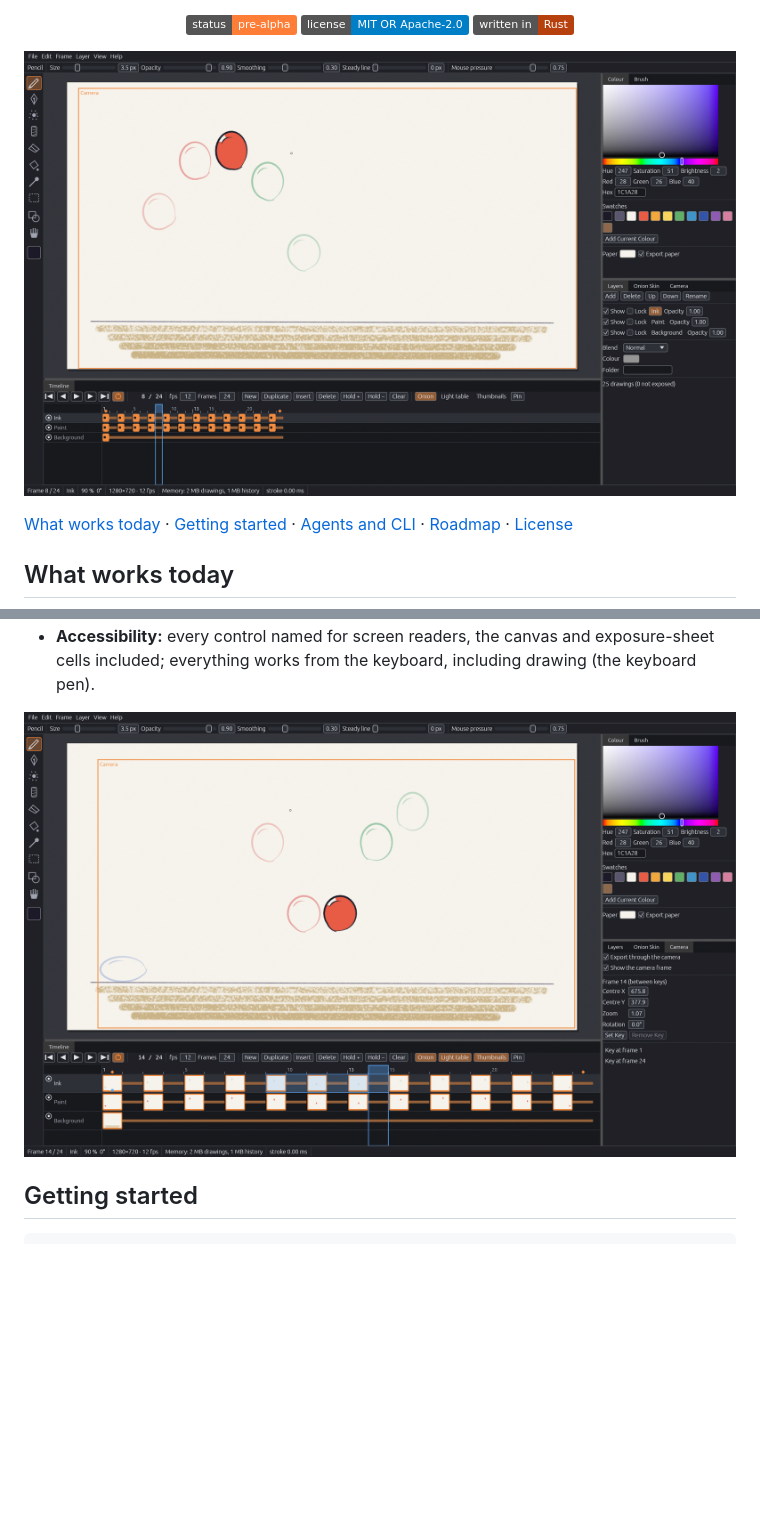
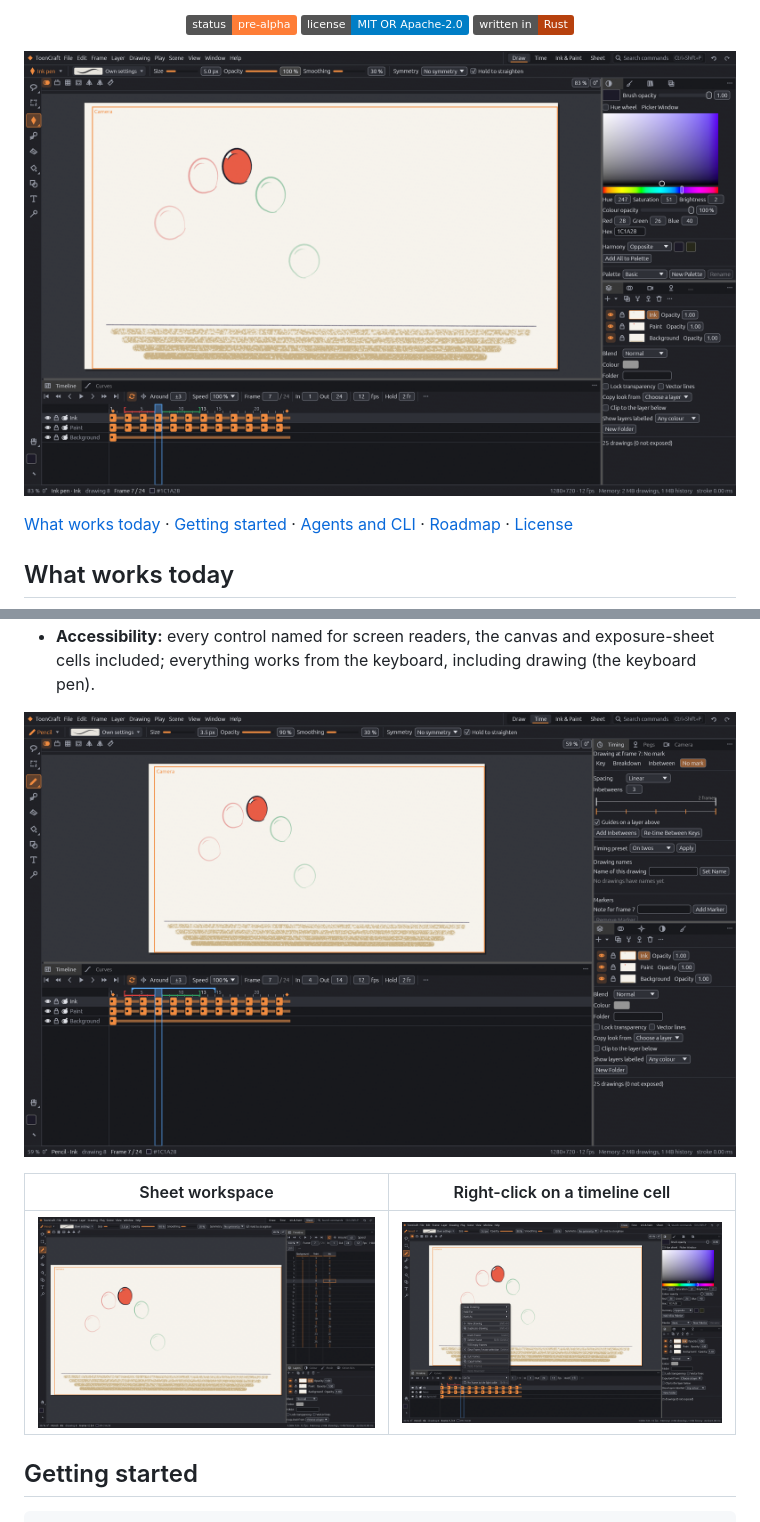
Before and after one commit to XmYx/tooncraft, a Markdown page: README.md, 2 parts joined by grey strips. Drawn GitHub-style; pictures changed too: docs/images/tooncraft-cell-menu.png (added), docs/images/tooncraft-draw.png (added), docs/images/tooncraft-onion-skin.png (deleted); badges without logos; blank space fills up the shorter version.

```diff
--- a/README.md
+++ b/README.md
@@ -19,7 +19,7 @@ Apps, next to AniCraft (vector animation), BoardCraft (storyboards) and FilmCraf
   <img alt="Written in Rust" src="https://img.shields.io/badge/written%20in-Rust-b7410e">
 </p>
 
-![Drawing with onion skin](docs/images/tooncraft-onion-skin.png)
+![The Draw workspace: tool rail, tool options, canvas with onion skin, the Timeline and the Colour and Layers panels](docs/images/tooncraft-draw.png)
 
 [What works today](#what-works-today) · [Getting started](#getting-started) ·
 [Agents and CLI](#agents-and-cli) · [Roadmap](#roadmap) · [License](#license-and-credits)
@@ -56,7 +56,11 @@ Apps, next to AniCraft (vector animation), BoardCraft (storyboards) and FilmCraf
 - **Accessibility:** every control named for screen readers, the canvas and exposure-sheet cells
   included; everything works from the keyboard, including drawing (the keyboard pen).
 
-![The timeline with the light table](docs/images/tooncraft-timeline.png)
+![The Time workspace: a tall timeline with the loop range on the ruler, and the Timing panel](docs/images/tooncraft-time.png)
+
+| Sheet workspace | Right-click on a timeline cell |
+|---|---|
+| ![The Sheet workspace: the exposure sheet down the right side, layers as columns](docs/images/tooncraft-sheet.png) | ![The cell menu: Swap Drawing, Hold For and Mark As, frame edits, cut, copy and paste, Go To](docs/images/tooncraft-cell-menu.png) |
 
 ## Getting started
 
```
Also changed, not shown: ATTRIBUTION.md (+4 -2 lines).
